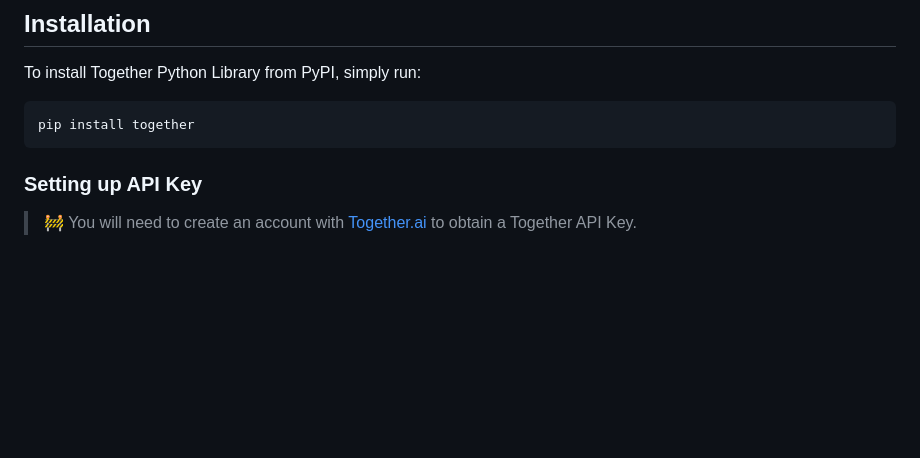
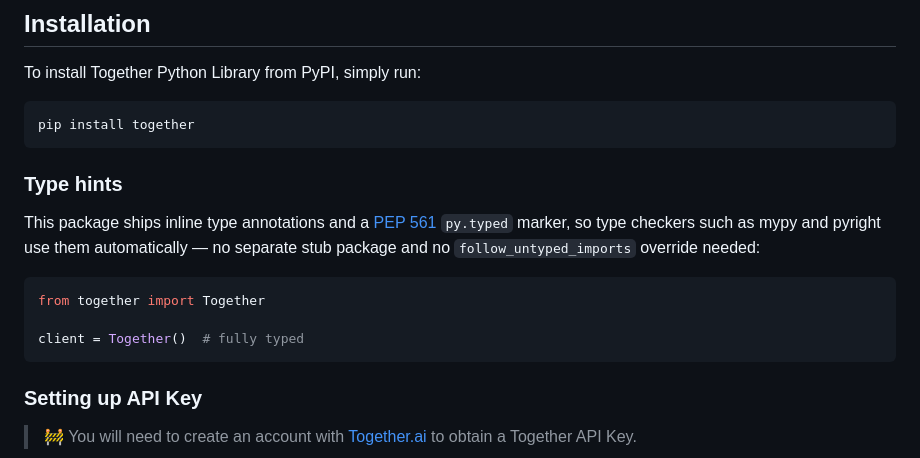
Before and after one commit to togethercomputer/together-python, a Markdown page: README.md, the part around the change. GitHub-like rendering; blank space fills up the shorter version.

Commit message:
docs: note that the package ships type information (py.typed)

````diff
--- a/README.md
+++ b/README.md
@@ -44,6 +44,16 @@ To install Together Python Library from PyPI, simply run:
 
 ```shell Shell
 pip install together
+```
+
+### Type hints
+
+This package ships inline type annotations and a [PEP 561](https://peps.python.org/pep-0561/) `py.typed` marker, so type checkers such as mypy and pyright use them automatically — no separate stub package and no `follow_untyped_imports` override needed:
+
+```python
+from together import Together
+
+client = Together()  # fully typed
 ```
 
 ### Setting up API Key
````
